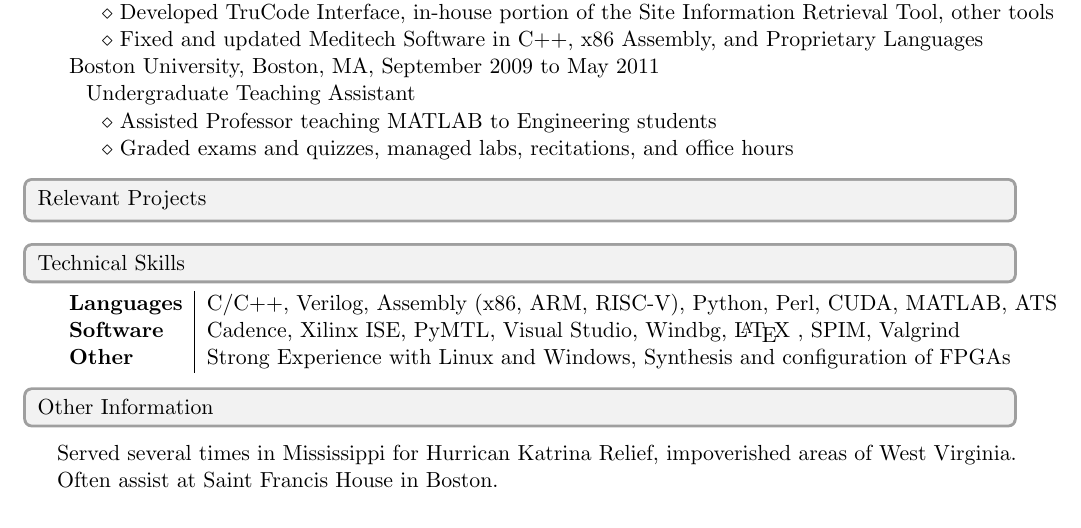
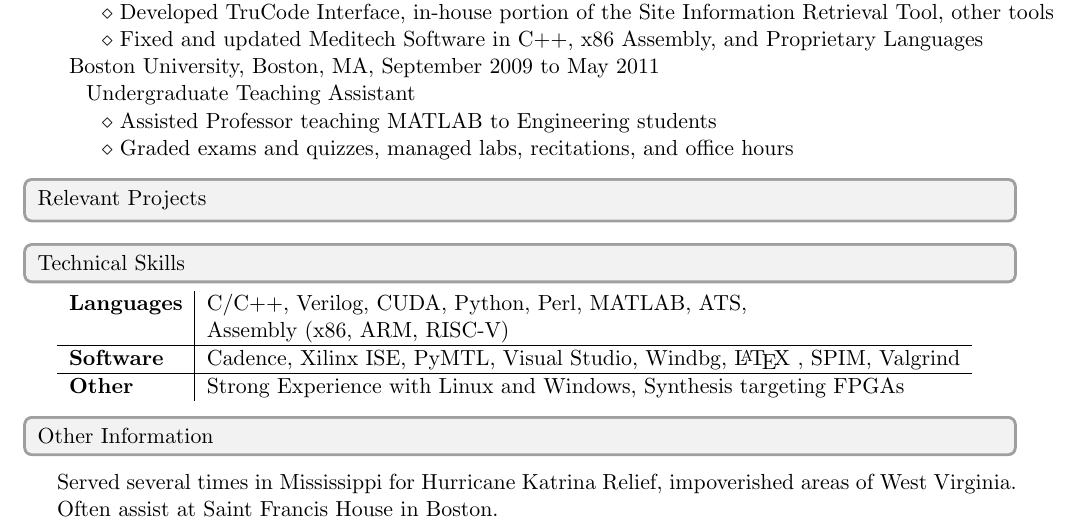
Before and after one commit to jsburke/Resume, a LaTeX CV (John_Burke_Resume.tex): part of the page, cut so that both start at the same text. The pictures show the PDF file John_Burke_Resume.pdf that the author committed with the source.

Commit message:
Technical skills into more clear table

```diff
--- a/John_Burke_Resume.tex
+++ b/John_Burke_Resume.tex
@@ -125,9 +125,10 @@
 		\textbf{Technical Skills}
 	\end{heading}
 	\begin{tabular}{l|l}
-		\textbf{Languages} & C/C++, Verilog, Assembly (x86, ARM, RISC-V), Python, Perl, CUDA, MATLAB, ATS \\
-		\textbf{Software} & Cadence, Xilinx ISE, PyMTL, Visual Studio, Windbg, \latex, SPIM, Valgrind \\
-		\textbf{Other} & Strong Experience with Linux and Windows, Synthesis and configuration of FPGAs
+		\textbf{Languages} & C/C++, Verilog, CUDA, Python, Perl, MATLAB, ATS, \\
+		  & Assembly (x86, ARM, RISC-V) \\ \hline %moved down a line for neatness
+		\textbf{Software} & Cadence, Xilinx ISE, PyMTL, Visual Studio, Windbg, \latex, SPIM, Valgrind \\ \hline
+		\textbf{Other} & Strong Experience with Linux and Windows, Synthesis targeting FPGAs
 	\end{tabular}
 
 	\vertspace
@@ -135,7 +136,7 @@
 	\begin{heading}{gray}
 		\textbf{Other Information}
 	\end{heading}
-	Served several times in Mississippi for Hurrican Katrina Relief, impoverished areas of West Virginia.
+	Served several times in Mississippi for Hurricane Katrina Relief, impoverished areas of West Virginia.
 
 	Often assist at Saint Francis House in Boston.
 
```
Also changed, not shown: John_Burke_Resume.pdf.
